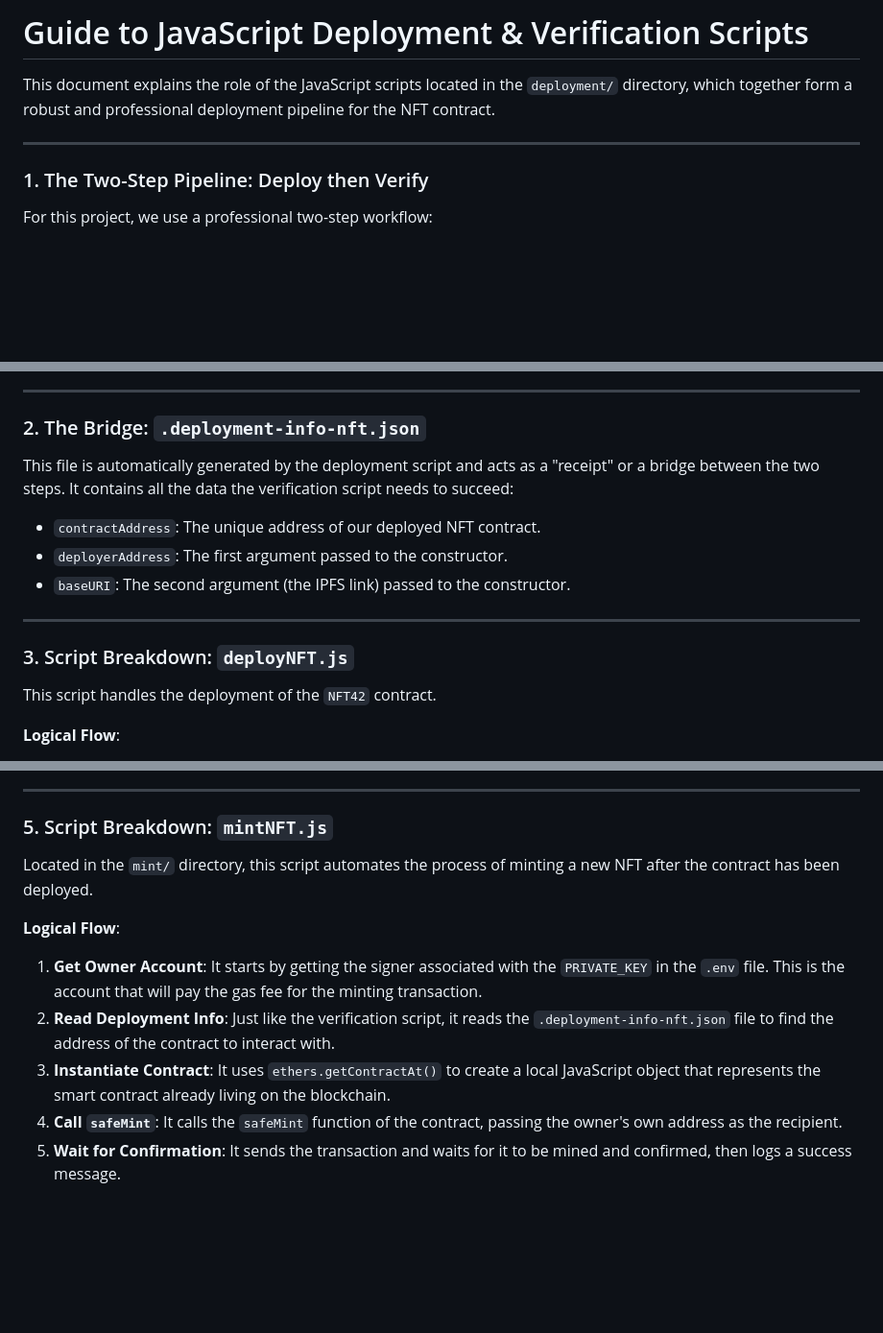
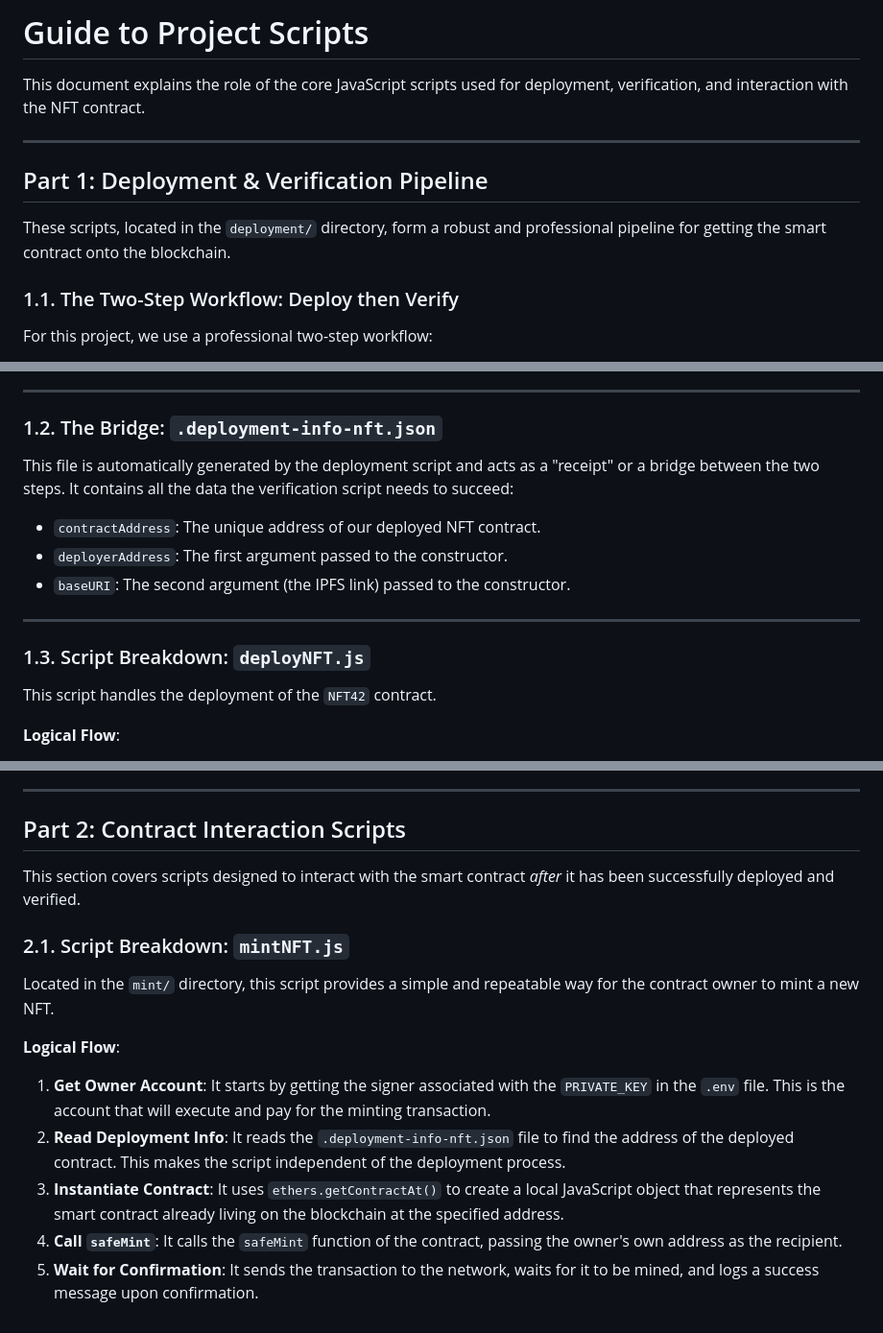
Before and after one commit to pbeheyt/TokenizeArt, a Markdown page: documentation/JS_SCRIPTS_GUIDE.md, 3 parts joined by grey strips. Shown: that part at 96% size. GitHub-like rendering; blank space fills up the shorter version.

Commit message:
update documentation

```diff
--- a/documentation/JS_SCRIPTS_GUIDE.md
+++ b/documentation/JS_SCRIPTS_GUIDE.md
@@ -1,10 +1,14 @@
-# Guide to JavaScript Deployment & Verification Scripts
+# Guide to Project Scripts
 
-This document explains the role of the JavaScript scripts located in the `deployment/` directory, which together form a robust and professional deployment pipeline for the NFT contract.
+This document explains the role of the core JavaScript scripts used for deployment, verification, and interaction with the NFT contract.
 
 ---
 
-### 1. The Two-Step Pipeline: Deploy then Verify
+## Part 1: Deployment & Verification Pipeline
+
+These scripts, located in the `deployment/` directory, form a robust and professional pipeline for getting the smart contract onto the blockchain.
+
+### 1.1. The Two-Step Workflow: Deploy then Verify
 
 For this project, we use a professional two-step workflow:
 
@@ -18,7 +22,7 @@ For this project, we use a professional two-step workflow:
 
 ---
 
-### 2. The Bridge: `.deployment-info-nft.json`
+### 1.2. The Bridge: `.deployment-info-nft.json`
 
 This file is automatically generated by the deployment script and acts as a "receipt" or a bridge between the two steps. It contains all the data the verification script needs to succeed:
 
@@ -28,7 +32,7 @@ This file is automatically generated by the deployment script and acts as a "rec
 
 ---
 
-### 3. Script Breakdown: `deployNFT.js`
+### 1.3. Script Breakdown: `deployNFT.js`
 
 This script handles the deployment of the `NFT42` contract.
 
@@ -52,13 +56,17 @@ This script automates the process of verifying the contract on BscScan.
 
 ---
 
-### 5. Script Breakdown: `mintNFT.js`
+## Part 2: Contract Interaction Scripts
 
-Located in the `mint/` directory, this script automates the process of minting a new NFT after the contract has been deployed.
+This section covers scripts designed to interact with the smart contract *after* it has been successfully deployed and verified.
+
+### 2.1. Script Breakdown: `mintNFT.js`
+
+Located in the `mint/` directory, this script provides a simple and repeatable way for the contract owner to mint a new NFT.
 
 **Logical Flow**:
-1.  **Get Owner Account**: It starts by getting the signer associated with the `PRIVATE_KEY` in the `.env` file. This is the account that will pay the gas fee for the minting transaction.
-2.  **Read Deployment Info**: Just like the verification script, it reads the `.deployment-info-nft.json` file to find the address of the contract to interact with.
-3.  **Instantiate Contract**: It uses `ethers.getContractAt()` to create a local JavaScript object that represents the smart contract already living on the blockchain.
+1.  **Get Owner Account**: It starts by getting the signer associated with the `PRIVATE_KEY` in the `.env` file. This is the account that will execute and pay for the minting transaction.
+2.  **Read Deployment Info**: It reads the `.deployment-info-nft.json` file to find the address of the deployed contract. This makes the script independent of the deployment process.
+3.  **Instantiate Contract**: It uses `ethers.getContractAt()` to create a local JavaScript object that represents the smart contract already living on the blockchain at the specified address.
 4.  **Call `safeMint`**: It calls the `safeMint` function of the contract, passing the owner's own address as the recipient.
-5.  **Wait for Confirmation**: It sends the transaction and waits for it to be mined and confirmed, then logs a success message.
+5.  **Wait for Confirmation**: It sends the transaction to the network, waits for it to be mined, and logs a success message upon confirmation.
```
Also changed, not shown: other parts of documentation/JS_SCRIPTS_GUIDE.md (+1 -1 lines), README.md (+13 -7 lines), documentation/TUTORIAL.md (+5 -6 lines).
